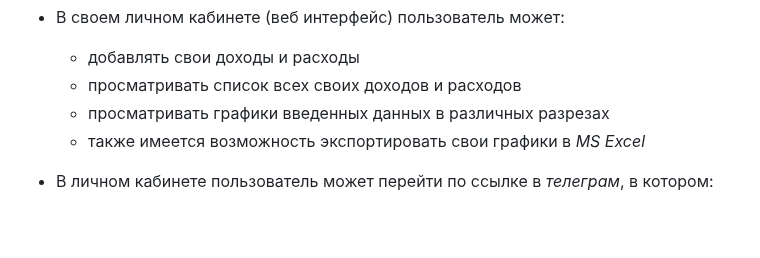
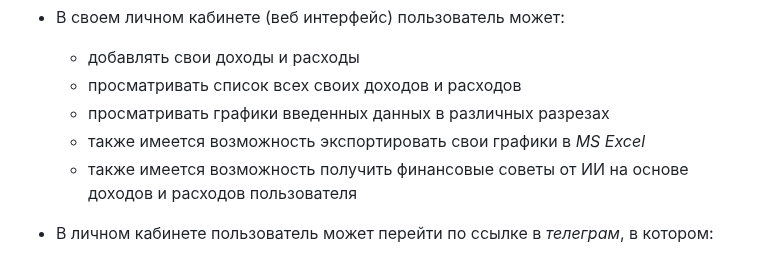
Before and after one commit to SenderAlex/DjangoTelegramFinControl, a Markdown page: README.md, the part around the change. Drawn GitHub-style; blank space fills up the shorter version.

Commit message:
uodate README.md

```diff
--- a/README.md
+++ b/README.md
@@ -24,6 +24,8 @@ ___транспорт___. Все эти категории при необход
     * просматривать список всех своих доходов и расходов
     * просматривать графики введенных данных в различных разрезах
     * также имеется возможность экспортировать свои графики в _MS Excel_
+    * также имеется возможность получить финансовые советы от ИИ на основе доходов
+  и расходов пользователя
 
 * В личном кабинете пользователь может перейти по ссылке в _телеграм_, в котором:
     * может добавлять свои данные о доходах и расходах с помощью голосового
```
